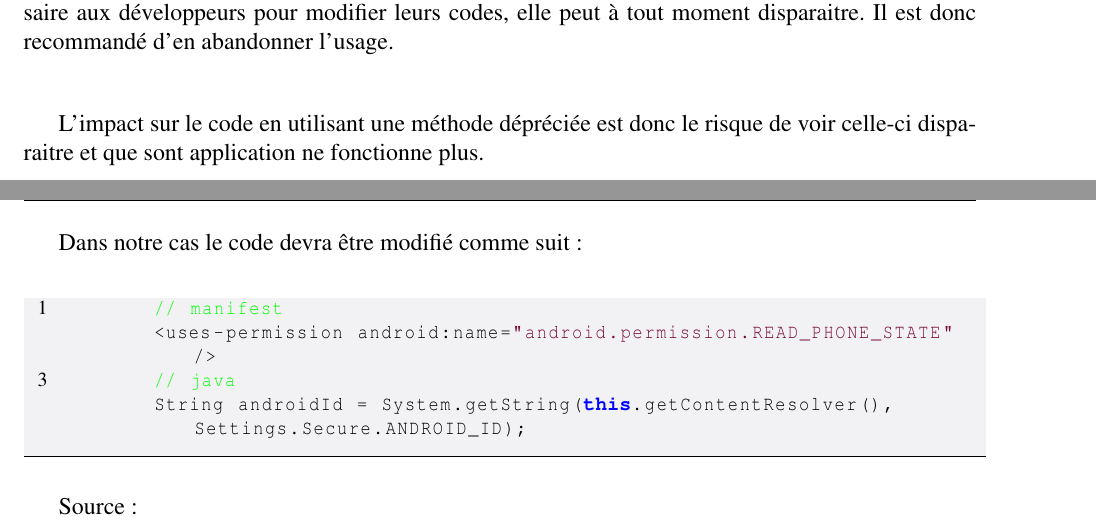
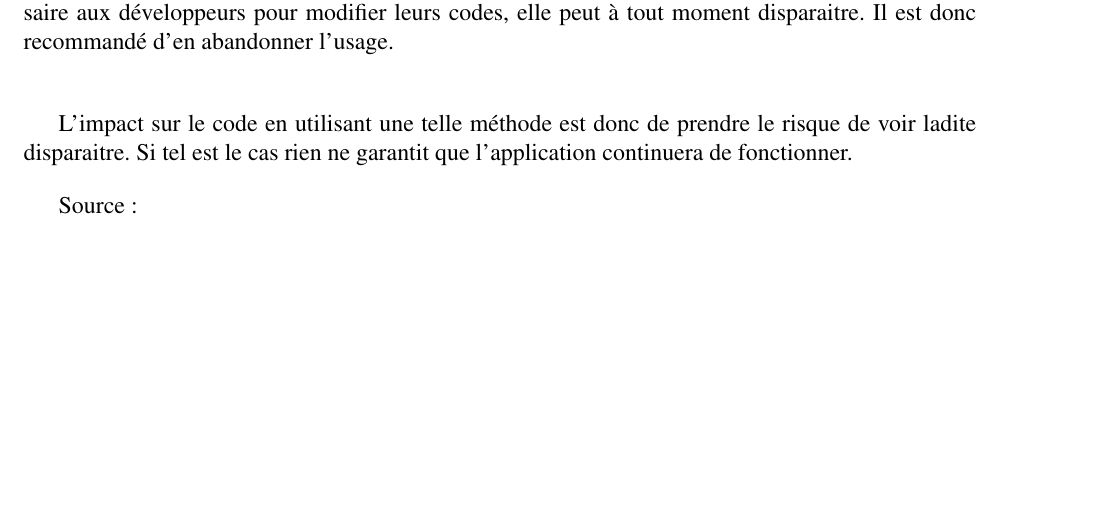
Before and after one commit to ripwin/SYM_Labo1, a LaTeX document (rapport/rapport.tex): two parts of pages 3 and 4 of 7 before the commit and part of page 3 of 6 after it, the two joined at a grey line, cut so that both start at the same text, the shorter picture padded with empty space. Compiled offline with pdfLaTeX.

Commit message:
Modification de la question 5 du rapport

```diff
--- a/rapport/rapport.tex
+++ b/rapport/rapport.tex
@@ -194,15 +194,7 @@
 		\subsection*{Réponse}
 		Une méthode déprécié est une méthode considérée obsolète. Bien qu'elle soit conservé dans des versions plus récentes du langage, par soucis de rétro-compatibilité et pour donner le temps nécessaire aux développeurs pour modifier leurs codes, elle peut à tout moment disparaitre. Il est donc recommandé d'en abandonner l'usage. \newline
 
-		L'impact sur le code en utilisant une méthode dépréciée est donc le risque de voir celle-ci disparaitre et que sont application ne fonctionne plus.\newpage
-
-		Dans notre cas le code devra être modifié comme suit :\newline
-		\begin{lstlisting}[style=javaCode]
-		// manifest
-		<uses-permission android:name="android.permission.READ_PHONE_STATE" />
-		// java
-		String androidId = System.getString(this.getContentResolver(),Settings.Secure.ANDROID_ID);
-		\end{lstlisting}
+		L'impact sur le code en utilisant une telle méthode est donc de prendre le risque de voir ladite disparaitre. Si tel est le cas rien ne garantit que l'application continuera de fonctionner.
 
 		Source :
 		\begin{itemize}
```
